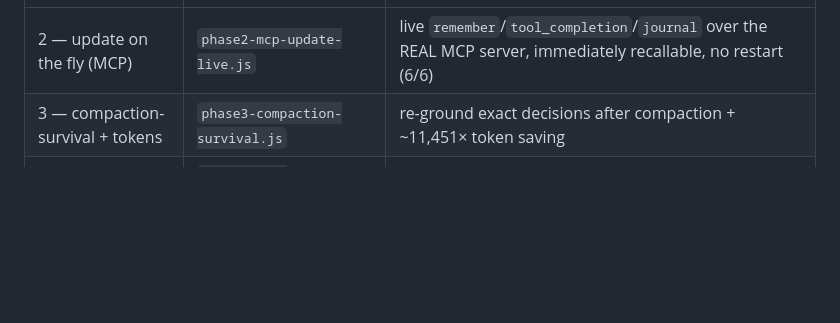
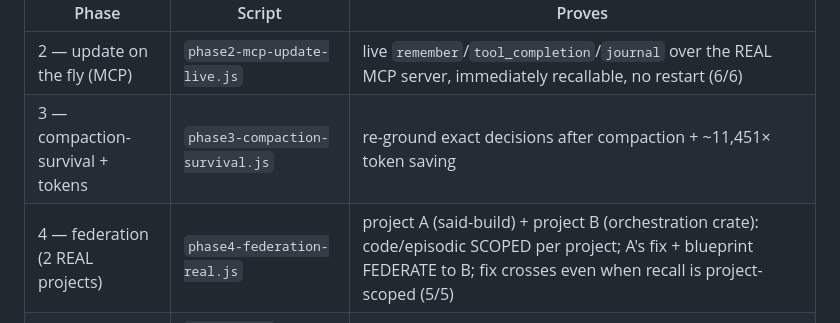
Before and after one commit to Qonsult1001/said-build, a Markdown page: docs/said-structure/32-full-suite-reproduction.md, the part around the change. GitHub-like rendering; blank space fills up the shorter version.

Commit message:
docs(32): add Phase 4 real federation to the reproduction runbook
Co-Authored-By: Claude Opus 4.8 (1M context) <noreply@anthropic.com>

```diff
--- a/docs/said-structure/32-full-suite-reproduction.md
+++ b/docs/said-structure/32-full-suite-reproduction.md
@@ -115,6 +115,7 @@ Expected: **8/8 PASS** — one axis per [doc 30](30-beat-them-benchmark.md):
 |---|---|---|
 | 2 — update on the fly (MCP) | `phase2-mcp-update-live.js` | live `remember`/`tool_completion`/`journal` over the REAL MCP server, immediately recallable, no restart (6/6) |
 | 3 — compaction-survival + tokens | `phase3-compaction-survival.js` | re-ground exact decisions after compaction + ~11,451× token saving |
+| 4 — federation (2 REAL projects) | `phase4-federation-real.js` | project A (said-build) + project B (orchestration crate): code/episodic SCOPED per project; A's fix + blueprint FEDERATE to B; fix crosses even when recall is project-scoped (5/5) |
 | compaction (single + cumulative) | `compaction-survival.js`, `compaction-cumulative.js` | byte-exact re-ground; `.said` 10/10 every round vs in-band → 0/10 |
 | /compact head-to-head | `claude-compact-vs-said.js` | working-set SYMBOL recall (exact, doc 3.1 PureLexical) — `.said` 12/12 vs /compact 2/12 |
 | memory-evidence coexistence | `memory-evidence-e2e.js` | memory + blueprint + fix coexist in one brain (7/7) |
```
